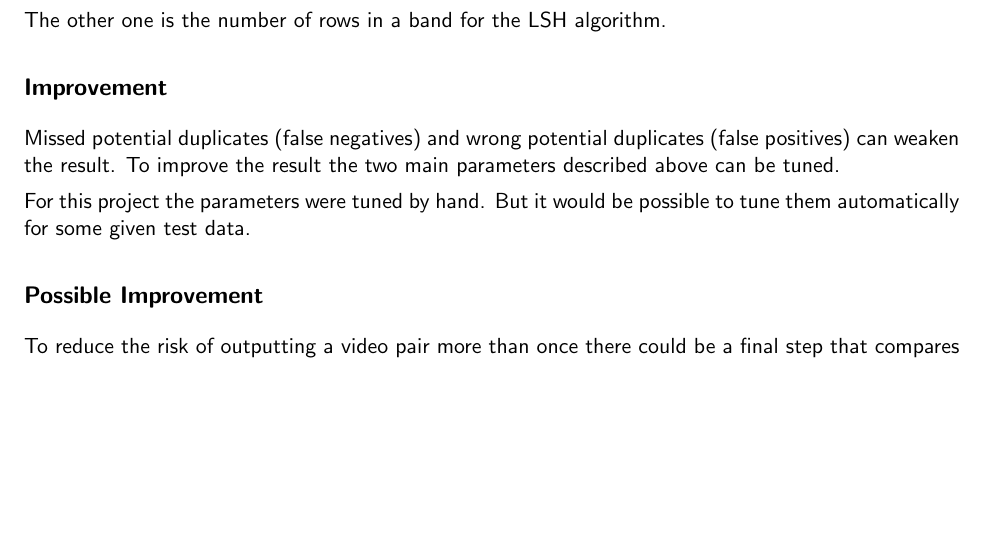
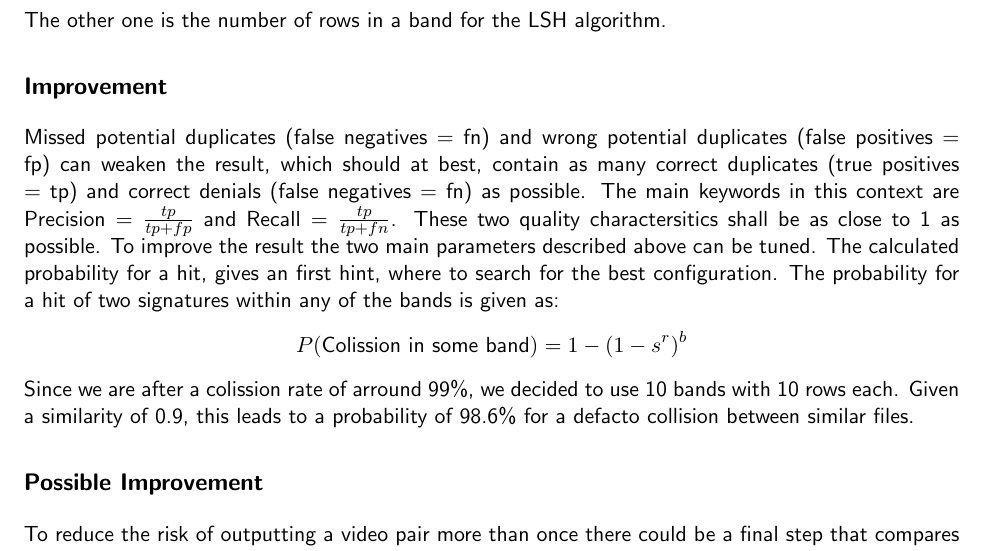
Before and after one commit to LukasWoodtli/DataMining-LSH-Project, a LaTeX document (handout/report/report.tex): part of page 2 of 2 before the commit and part of page 2 of 3 after it, cut so that both start at the same text, the shorter picture padded with empty space. Compiled offline with pdfLaTeX.

Commit message:
Add notes from max

```diff
--- a/handout/report/report.tex
+++ b/handout/report/report.tex
@@ -89,11 +89,12 @@ The other one is the number of rows in a band for the LSH algorithm.
 
 \subsection{Improvement}
 
-Missed potential duplicates
-(false negatives) and wrong potential duplicates (false positives) can weaken the result. To improve the result the two main parameters described above can be tuned.
-
-For this project the parameters were tuned by hand. But it would be possible to
-tune them automatically for some given test data.
+Missed potential duplicates (false negatives = fn) and wrong potential duplicates (false positives = fp) can weaken the result, which should at best, contain as many correct duplicates (true positives = tp) and correct denials (false negatives  = fn) as possible. The main keywords in this context are $\text{Precision}=\frac{tp}{tp+fp}$ and $\text{Recall}=\frac{tp}{tp+fn}$. These two quality charactersitics shall be as close to 1 as possible.
+To improve the result the two main parameters described above can be tuned.
+The calculated probability for a hit, gives an first hint, where to search for the best configuration. The
+probability for a hit of two signatures within any of the bands is given as:
+\begin{equation*}P(\text{Colission in some band}) = 1 - (1-s^r)^b \end{equation*}
+Since we are after a colission rate of arround 99\%,  we decided to use 10 bands with 10 rows each. Given a similarity of 0.9, this leads to a probability of 98.6\% for a defacto collision between similar files.
 
 
 \subsection{Possible Improvement}
```
